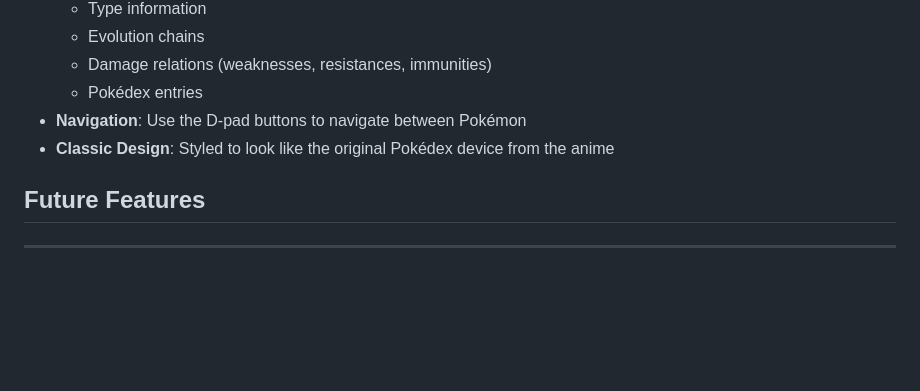
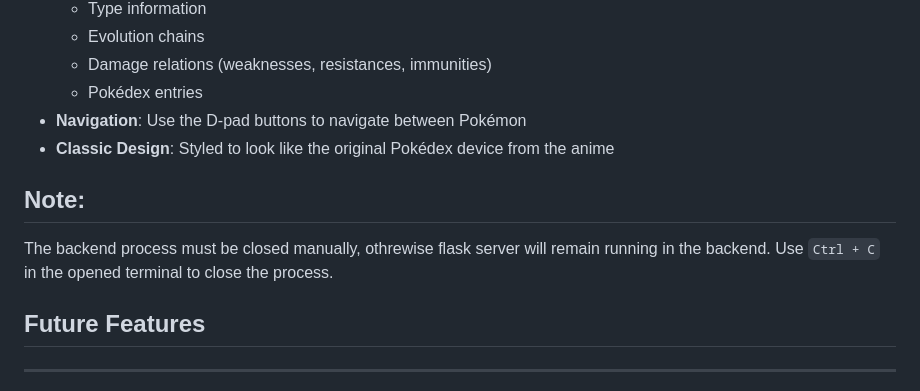
Before and after one commit to cgleonr/Personal_PokeDex, a Markdown page: README.md, the part around the change. Drawn GitHub-style; blank space fills up the shorter version.

```diff
--- a/README.md
+++ b/README.md
@@ -89,6 +89,9 @@ After cloning the repository:
 - **Navigation**: Use the D-pad buttons to navigate between Pokémon
 - **Classic Design**: Styled to look like the original Pokédex device from the anime
 
+## Note:
+The backend process must be closed manually, othrewise flask server will remain running in the backend. Use `Ctrl + C` in the opened terminal to close the process.
+
 
 
 
```
